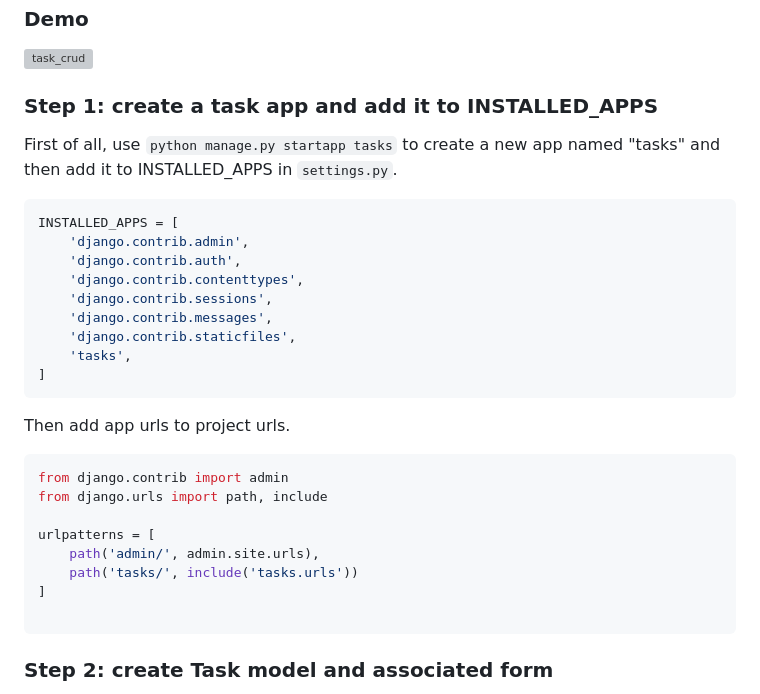
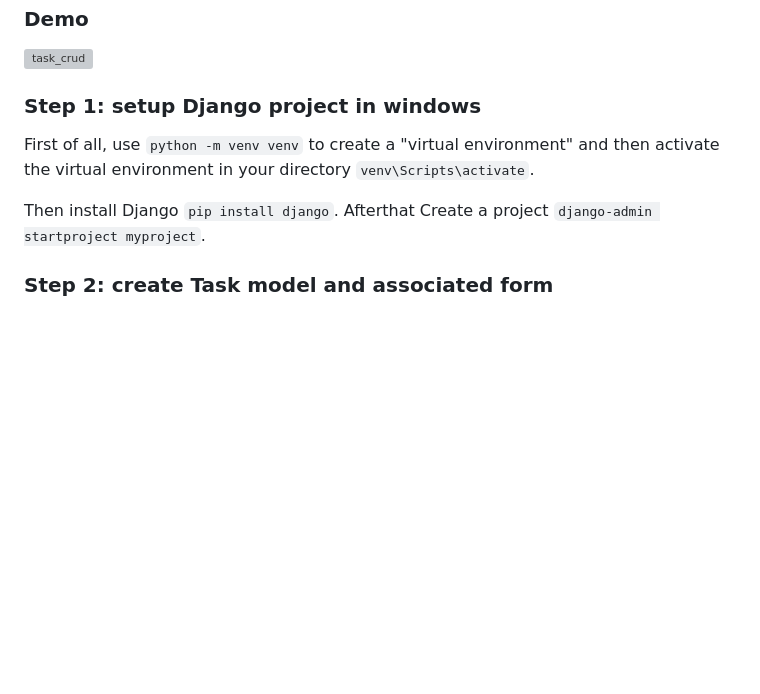
Before and after one commit to Nidhi-Bharti2407/Django-CRUD-App-with-Docker-Compose, a Markdown page: README.md, the part around the change. Rendered like a GitHub page; blank space fills up the shorter version; grey boxes are pictures that could not be loaded.

````diff
--- a/README.md
+++ b/README.md
@@ -4,34 +4,12 @@
 
 ![task_crud](task_crud.gif)
 
-### Step 1: create a task app and add it to INSTALLED_APPS
+### Step 1: setup Django project in windows
 
-First of all, use `python manage.py startapp tasks` to create a new app named "tasks" and then add it to INSTALLED_APPS in `settings.py`.
+First of all, use `python -m venv venv` to create a "virtual environment" and then activate the virtual environment in your directory `venv\Scripts\activate`.
 
-```python
-INSTALLED_APPS = [
-    'django.contrib.admin',
-    'django.contrib.auth',
-    'django.contrib.contenttypes',
-    'django.contrib.sessions',
-    'django.contrib.messages',
-    'django.contrib.staticfiles',
-    'tasks',
-]
-```
-
-Then add app urls to project urls.
-
-```python
-from django.contrib import admin
-from django.urls import path, include
-
-urlpatterns = [
-    path('admin/', admin.site.urls),
-    path('tasks/', include('tasks.urls'))
-]
-
-```
+Then install Django `pip install django`.
+Afterthat Create a project `django-admin startproject myproject`.
 
 ### Step 2:  create Task model and associated form
 
````
